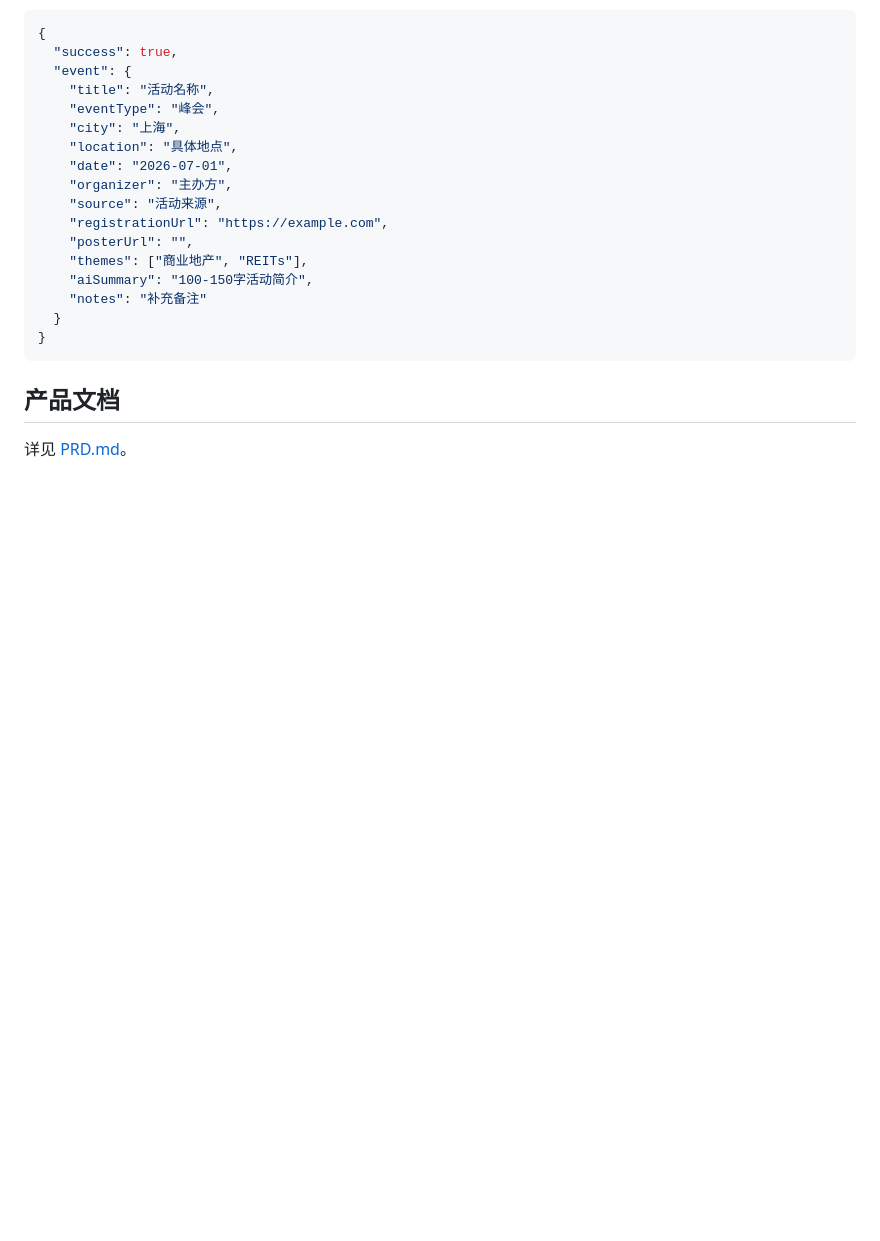
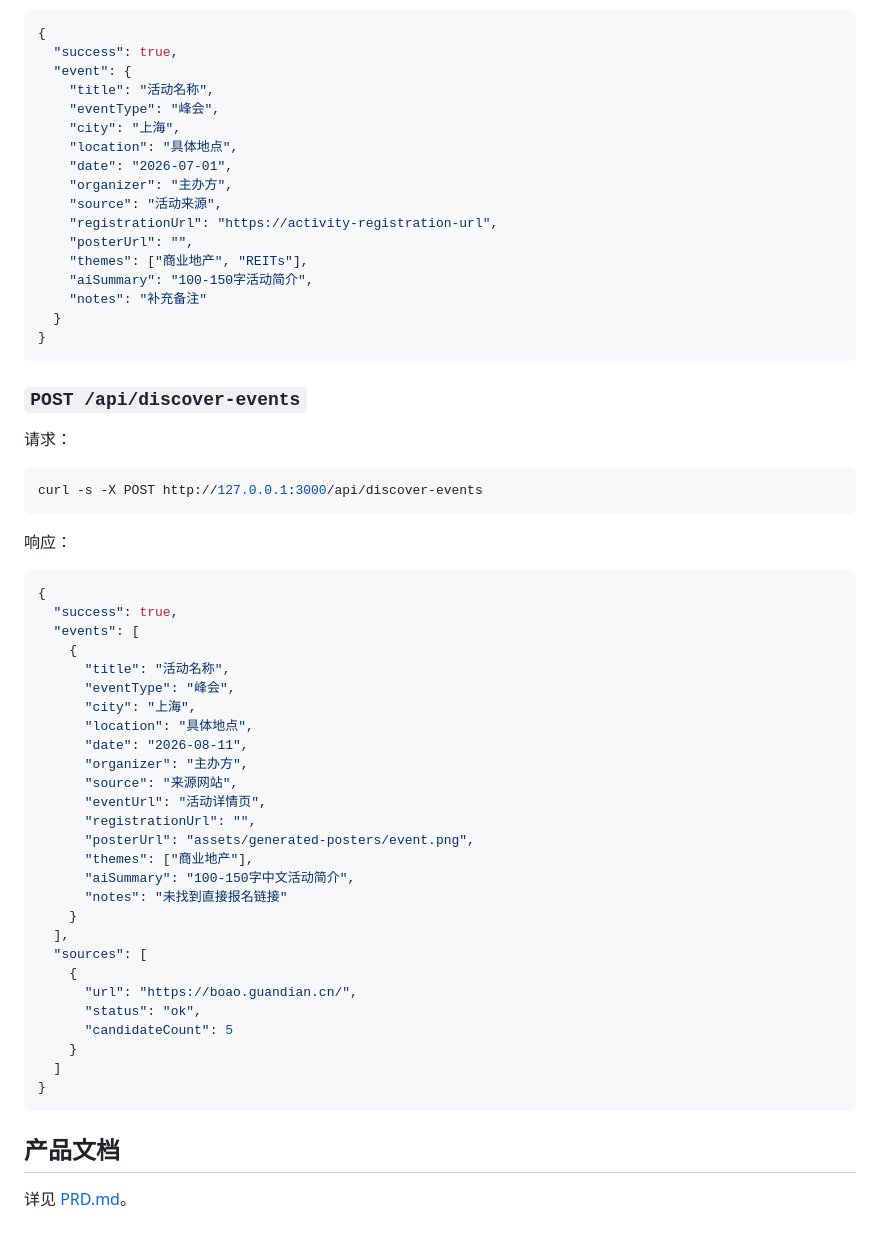
Before and after one commit to jwu6339-Julie/activityhub, a Markdown page: README.md, the part around one of its changes. GitHub-like rendering; blank space fills up the shorter version.

````diff
--- a/README.md
+++ b/README.md
@@ -136,7 +169,7 @@ http://127.0.0.1:3000
     "date": "2026-07-01",
     "organizer": "主办方",
     "source": "活动来源",
-    "registrationUrl": "https://example.com",
+    "registrationUrl": "https://activity-registration-url",
     "posterUrl": "",
     "themes": ["商业地产", "REITs"],
     "aiSummary": "100-150字活动简介",
@@ -145,6 +178,46 @@ http://127.0.0.1:3000
 }
 ```
 
+### `POST /api/discover-events`
+
+请求：
+
+```bash
+curl -s -X POST http://127.0.0.1:3000/api/discover-events
+```
+
+响应：
+
+```json
+{
+  "success": true,
+  "events": [
+    {
+      "title": "活动名称",
+      "eventType": "峰会",
+      "city": "上海",
+      "location": "具体地点",
+      "date": "2026-08-11",
+      "organizer": "主办方",
+      "source": "来源网站",
+      "eventUrl": "活动详情页",
+      "registrationUrl": "",
+      "posterUrl": "assets/generated-posters/event.png",
+      "themes": ["商业地产"],
+      "aiSummary": "100-150字中文活动简介",
+      "notes": "未找到直接报名链接"
+    }
+  ],
+  "sources": [
+    {
+      "url": "https://boao.guandian.cn/",
+      "status": "ok",
+      "candidateCount": 5
+    }
+  ]
+}
+```
+
 ## 产品文档
 
 详见 [PRD.md](./PRD.md)。
````
Also changed, not shown: other parts of README.md (+37 -4 lines).
